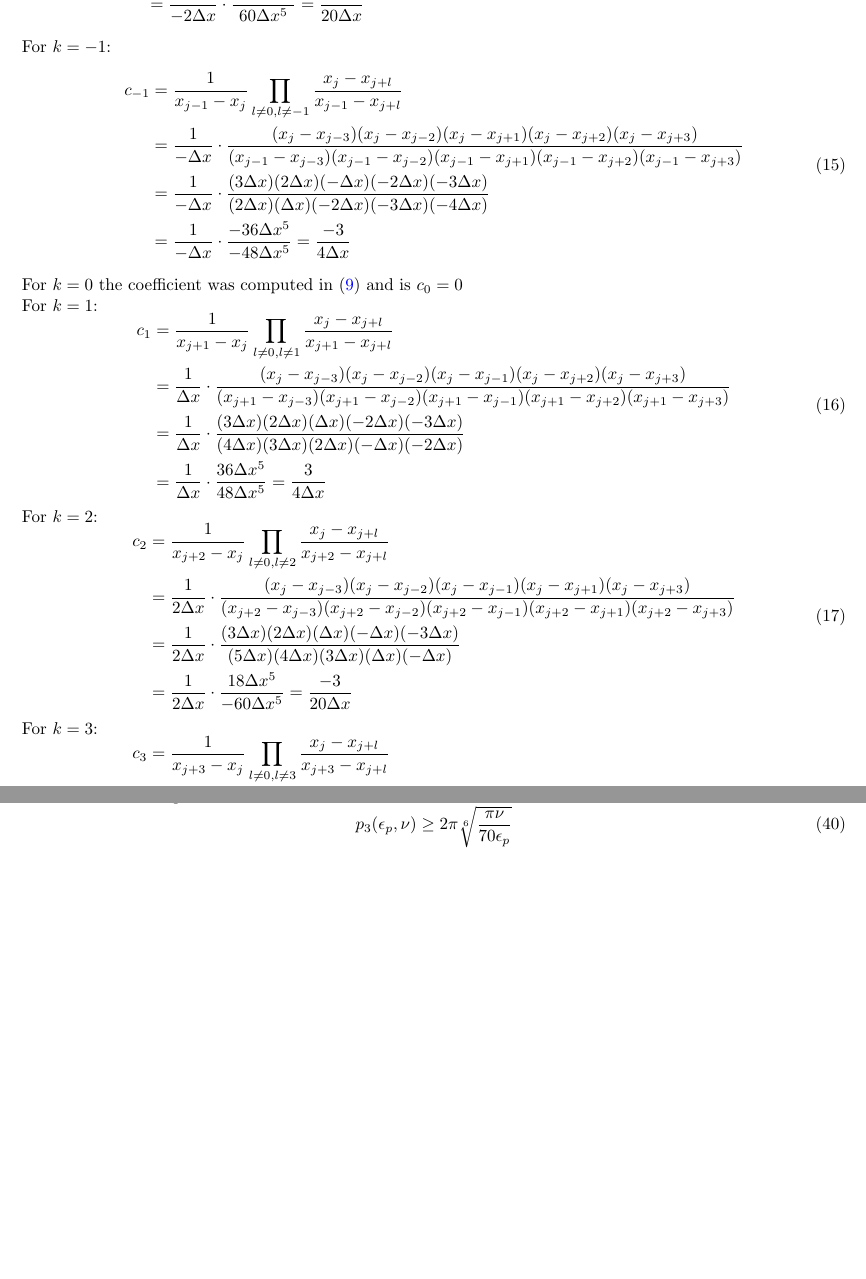
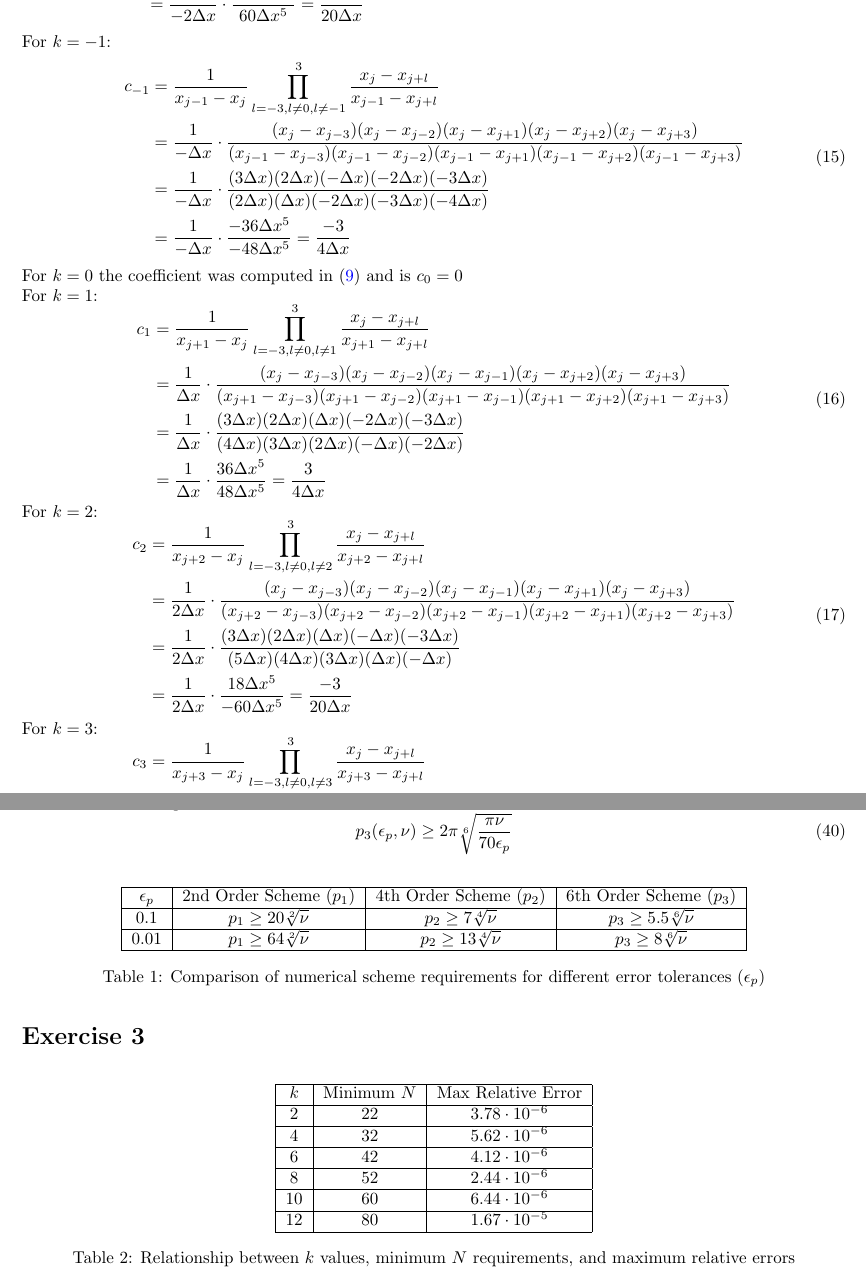
Before and after one commit to dnyse/discretization-methods, a LaTeX problem sheet (assignment01/report/main.tex, which reads assignment01/report/sections/ex01.tex, assignment01/report/sections/ex02.tex, assignment01/report/sections/ex03.tex): two parts of pages 3 and 6 of 6, joined at a grey line, cut so that both start at the same text, the shorter picture padded with empty space. Compiled offline with pdfLaTeX.

Commit message:
still small issue with ex03

```diff
--- a/assignment01/report/main.tex
+++ b/assignment01/report/main.tex
@@ -16,6 +16,7 @@
 \usepackage{amsmath}
 \usepackage{booktabs} % For professional table formatting
 \usepackage{appendix}
+\usepackage{multirow}
 \usepackage{pdfpages} % Package to include PDF pages
 
 \usepackage{hyperref}
--- a/assignment01/report/sections/ex01.tex
+++ b/assignment01/report/sections/ex01.tex
@@ -96,7 +96,7 @@ For $k=-3$:
 For $k=-2$:
 \begin{equation}
 	\begin{aligned}
-		c_{-2} & = \frac{1}{x_{j-2} - x_j} \prod_{l \neq 0, l \neq -2} \frac{x_j - x_{j+l}}{x_{j-2} - x_{j+l}}                                                                                                                    \\
+		c_{-2} & = \frac{1}{x_{j-2} - x_j} \prod_{l = -3 l \neq 0, l \neq -2}^3 \frac{x_j - x_{j+l}}{x_{j-2} - x_{j+l}}                                                                                                                    \\
 		       & = \frac{1}{-2\Delta x} \cdot \frac{(x_j - x_{j-3})(x_j - x_{j-1})(x_j - x_{j+1})(x_j - x_{j+2})(x_j - x_{j+3})}{(x_{j-2} - x_{j-3})(x_{j-2} - x_{j-1})(x_{j-2} - x_{j+1})(x_{j-2} - x_{j+2})(x_{j-2} - x_{j+3})} \\
 		       & =  \frac{1}{-2\Delta x} \cdot \frac{(3\Delta x)(\Delta x)(-\Delta x)(-2\Delta x)(-3\Delta x)}{(\Delta x)(-\Delta x)(-3\Delta x)(-4\Delta x)(-5\Delta x)}                                                           \\
 		       & = \frac{1}{-2\Delta x} \cdot \frac{-18\Delta x^5}{60 \Delta x^5} = \frac{3}{20\Delta x}
@@ -105,7 +105,7 @@ For $k=-2$:
 For $k=-1$:
 \begin{equation}
 	\begin{aligned}
-		c_{-1} & = \frac{1}{x_{j-1} - x_j} \prod_{l \neq 0, l \neq -1} \frac{x_j - x_{j+l}}{x_{j-1} - x_{j+l}}                                                                                                                   \\
+		c_{-1} & = \frac{1}{x_{j-1} - x_j} \prod_{l=-3, l \neq 0, l \neq -1}^3 \frac{x_j - x_{j+l}}{x_{j-1} - x_{j+l}}                                                                                                                   \\
 		       & = \frac{1}{-\Delta x} \cdot \frac{(x_j - x_{j-3})(x_j - x_{j-2})(x_j - x_{j+1})(x_j - x_{j+2})(x_j - x_{j+3})}{(x_{j-1} - x_{j-3})(x_{j-1} - x_{j-2})(x_{j-1} - x_{j+1})(x_{j-1} - x_{j+2})(x_{j-1} - x_{j+3})} \\
 		       & = \frac{1}{-\Delta x} \cdot \frac{(3\Delta x)(2\Delta x)(-\Delta x)(-2\Delta x)(-3\Delta x)}{(2\Delta x)(\Delta x)(-2\Delta x)(-3\Delta x)(-4\Delta x)}                                                            \\
 		       & = \frac{1}{-\Delta x} \cdot \frac{-36 \Delta x^5}{-48 \Delta x^5} = \frac{-3}{4\Delta x}
@@ -115,7 +115,7 @@ For $k = 0 $ the coefficient was computed in \eqref{eq:c_0} and is $c_0 = 0$\new
 For $k = 1$:
 \begin{equation}
 	\begin{aligned}
-		c_{1} & = \frac{1}{x_{j+1} - x_j} \prod_{l \neq 0, l \neq 1} \frac{x_j - x_{j+l}}{x_{j+1} - x_{j+l}}                                                                                                                   \\
+		c_{1} & = \frac{1}{x_{j+1} - x_j} \prod_{l=-3, l \neq 0, l \neq 1}^3 \frac{x_j - x_{j+l}}{x_{j+1} - x_{j+l}}                                                                                                                   \\
 		      & = \frac{1}{\Delta x} \cdot \frac{(x_j - x_{j-3})(x_j - x_{j-2})(x_j - x_{j-1})(x_j - x_{j+2})(x_j - x_{j+3})}{(x_{j+1} - x_{j-3})(x_{j+1} - x_{j-2})(x_{j+1} - x_{j-1})(x_{j+1} - x_{j+2})(x_{j+1} - x_{j+3})} \\
 		      & = \frac{1}{\Delta x} \cdot \frac{(3\Delta x)(2\Delta x)(\Delta x)(-2\Delta x)(-3\Delta x)}{(4\Delta x)(3\Delta x)(2\Delta x)(-\Delta x)(-2\Delta x)}                                                               \\
 		      & =  \frac{1}{\Delta x} \cdot \frac{36 \Delta x^5}{48 \Delta x^5} = \frac{3}{4\Delta x}
@@ -124,7 +124,7 @@ For $k = 1$:
 For $k = 2$:
 \begin{equation}
 	\begin{aligned}
-		c_{2} & = \frac{1}{x_{j+2} - x_j} \prod_{l \neq 0, l \neq 2} \frac{x_j - x_{j+l}}{x_{j+2} - x_{j+l}}                                                                                                                    \\
+		c_{2} & = \frac{1}{x_{j+2} - x_j} \prod_{l=-3, l \neq 0, l \neq 2}^3 \frac{x_j - x_{j+l}}{x_{j+2} - x_{j+l}}                                                                                                                    \\
 		      & = \frac{1}{2\Delta x} \cdot \frac{(x_j - x_{j-3})(x_j - x_{j-2})(x_j - x_{j-1})(x_j - x_{j+1})(x_j - x_{j+3})}{(x_{j+2} - x_{j-3})(x_{j+2} - x_{j-2})(x_{j+2} - x_{j-1})(x_{j+2} - x_{j+1})(x_{j+2} - x_{j+3})} \\
 		      & = \frac{1}{2\Delta x} \cdot \frac{(3\Delta x)(2\Delta x)(\Delta x)(-\Delta x)(-3\Delta x)}{(5\Delta x)(4\Delta x)(3\Delta x)(\Delta x)(-\Delta x)}                                                                 \\
 		      & = \frac{1}{2\Delta x} \cdot \frac{18 \Delta x^5}{-60 \Delta x^5} = \frac{-3}{20\Delta x}
@@ -133,7 +133,7 @@ For $k = 2$:
 For $k = 3$:
 \begin{equation}
 	\begin{aligned}
-		c_{3} & = \frac{1}{x_{j+3} - x_j} \prod_{l \neq 0, l \neq 3} \frac{x_j - x_{j+l}}{x_{j+3} - x_{j+l}}                                                                                                                    \\
+		c_{3} & = \frac{1}{x_{j+3} - x_j} \prod_{l=-3, l \neq 0, l \neq 3}^3 \frac{x_j - x_{j+l}}{x_{j+3} - x_{j+l}}                                                                                                                    \\
 		      & = \frac{1}{3\Delta x} \cdot \frac{(x_j - x_{j-3})(x_j - x_{j-2})(x_j - x_{j-1})(x_j - x_{j+1})(x_j - x_{j+2})}{(x_{j+3} - x_{j-3})(x_{j+3} - x_{j-2})(x_{j+3} - x_{j-1})(x_{j+3} - x_{j+1})(x_{j+3} - x_{j+2})} \\
 		      & = \frac{1}{3\Delta x} \cdot \frac{(3\Delta x)(2\Delta x)(\Delta x)(-\Delta x)(-2\Delta x)}{(6\Delta x)(5\Delta x)(4\Delta x)(2\Delta x)(\Delta x)}                                                                \\
 		      & = \frac{1}{3\Delta x} \cdot \frac{12 \Delta x^5}{240 \Delta x^5} = \frac{1}{60\Delta x}
--- a/assignment01/report/sections/ex02.tex
+++ b/assignment01/report/sections/ex02.tex
@@ -136,3 +136,18 @@ Hence the bound is given as
 	p_3(\epsilon_p, \nu) \geq 2 \pi \sqrt[6]{\frac{\pi \nu}{70\epsilon_p} }
 	\label{eq:bound_final}
 \end{equation}
+
+\begin{table}[H]
+    \centering
+    \begin{tabular}{|c|c|c|c|}
+        \hline
+        $\epsilon_p$ & 2nd Order Scheme ($p_1$) & 4th Order Scheme ($p_2$) & 6th Order Scheme ($p_3$) \\
+        \hline
+        0.1 & $p_1 \geq 20\sqrt[2]{\nu}$ & $p_2 \geq 7\sqrt[4]{\nu}$ & $p_3 \geq 5.5\sqrt[6]{\nu}$ \\
+		\hline
+        0.01 & $p_1 \geq 64\sqrt[2]{\nu}$ & $p_2 \geq 13\sqrt[4]{\nu}$ & $p_3 \geq 8\sqrt[6]{\nu}$ \\
+        \hline
+    \end{tabular}
+    \caption{Comparison of numerical scheme requirements for different error tolerances ($\epsilon_p$)}
+    \label{tab:scheme_comparison}
+\end{table}
--- a/assignment01/report/sections/ex03.tex
+++ b/assignment01/report/sections/ex03.tex
@@ -0,0 +1,23 @@
+\section*{Exercise 3}
+\begin{table}[H]
+    \centering
+    \begin{tabular}{|c|c|c|}
+        \hline
+        $k$ & Minimum $N$ & Max Relative Error \\
+        \hline
+        2 & 22 & $3.78 \cdot 10^{-6}$ \\
+        \hline
+        4 & 32 & $5.62 \cdot 10^{-6}$ \\
+        \hline
+        6 & 42 & $4.12 \cdot 10^{-6}$ \\
+        \hline
+        8 & 52 & $2.44 \cdot 10^{-6}$ \\
+        \hline
+        10 & 60 & $6.44 \cdot 10^{-6}$ \\
+        \hline
+        12 & 80 & $1.67 \cdot 10^{-5}$ \\
+        \hline
+    \end{tabular}
+    \caption{Relationship between $k$ values, minimum $N$ requirements, and maximum relative errors}
+    \label{tab:numerical_results}
+\end{table}
```
Also changed, not shown: assignment01/report/out/main.pdf, assignment01/report/sections/ex01.tex (8 more changed lines), 5 other files.
